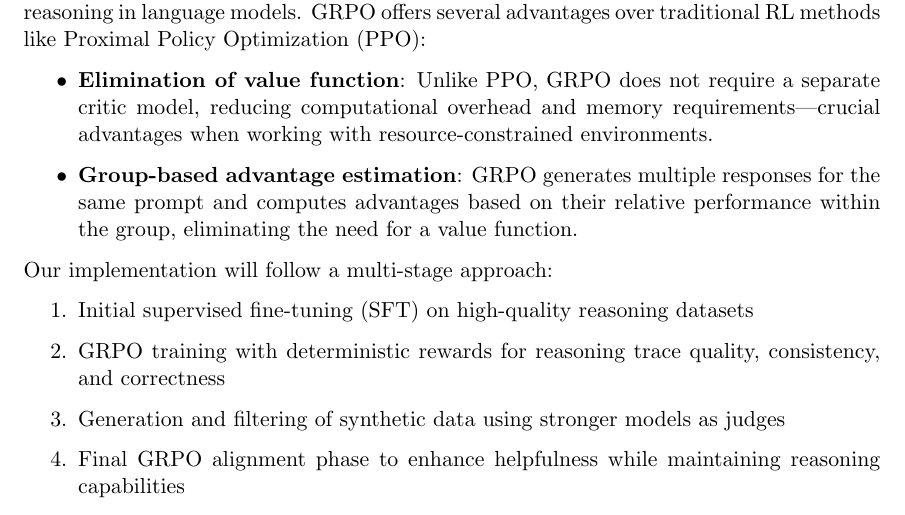
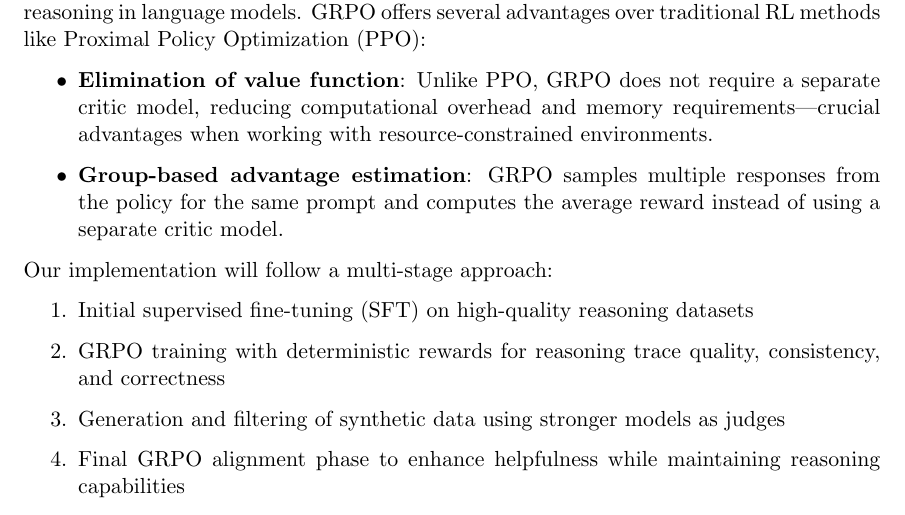
Before and after one commit to lavaman131/reasoning-slms, a LaTeX document (reports/proposal.tex): part of page 2 of 5, cut so that both start at the same text. Compiled offline with pdfLaTeX.

Commit message:
Fixed GRPO definition

```diff
--- a/reports/proposal.tex
+++ b/reports/proposal.tex
@@ -44,7 +44,7 @@ Our approach centers on the application of Group Relative Policy Optimization (G
 \begin{itemize}
 	\item \textbf{Elimination of value function}: Unlike PPO, GRPO does not require a separate critic model, reducing computational overhead and memory requirements—crucial advantages when working with resource-constrained environments.
 
-	\item \textbf{Group-based advantage estimation}: GRPO generates multiple responses for the same prompt and computes advantages based on their relative performance within the group, eliminating the need for a value function.
+	\item \textbf{Group-based advantage estimation}: GRPO samples multiple responses from the policy for the same prompt and computes the average reward instead of using a separate critic model.
 \end{itemize}
 
 Our implementation will follow a multi-stage approach:
```
